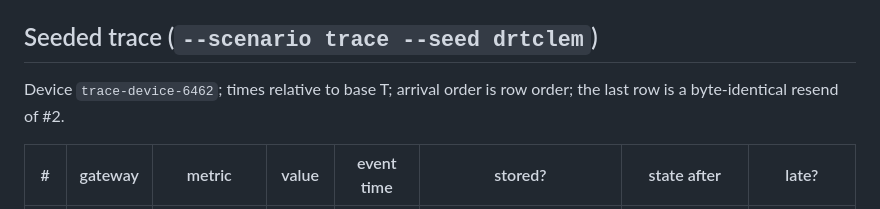
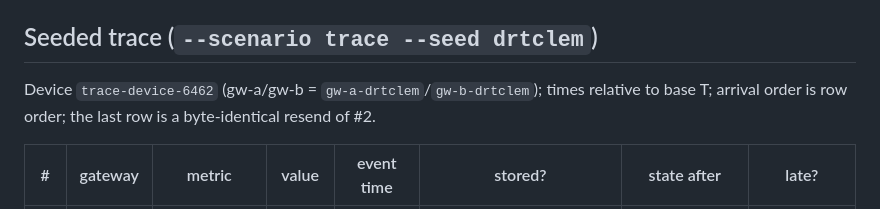
Before and after one commit to drtclem/equipment-telemetry, a Markdown page: DESIGN.md, the part around the change. Drawn GitHub-style.

```diff
--- a/DESIGN.md
+++ b/DESIGN.md
@@ -91,7 +91,7 @@ isn't guaranteed gapless, we can't reliably detect that loss.
 
 ## Seeded trace (`--scenario trace --seed drtclem`)
 
-Device `trace-device-6462`; times relative to base T; arrival order is row
+Device `trace-device-6462` (gw-a/gw-b = `gw-a-drtclem`/`gw-b-drtclem`); times relative to base T; arrival order is row
 order; the last row is a byte-identical resend of #2.
 
 | # | gateway | metric | value | event time | stored? | state after | late? |
```
Also changed, not shown: DECISIONS.md (added, +284 -0 lines), README.md (+31 -10 lines).
